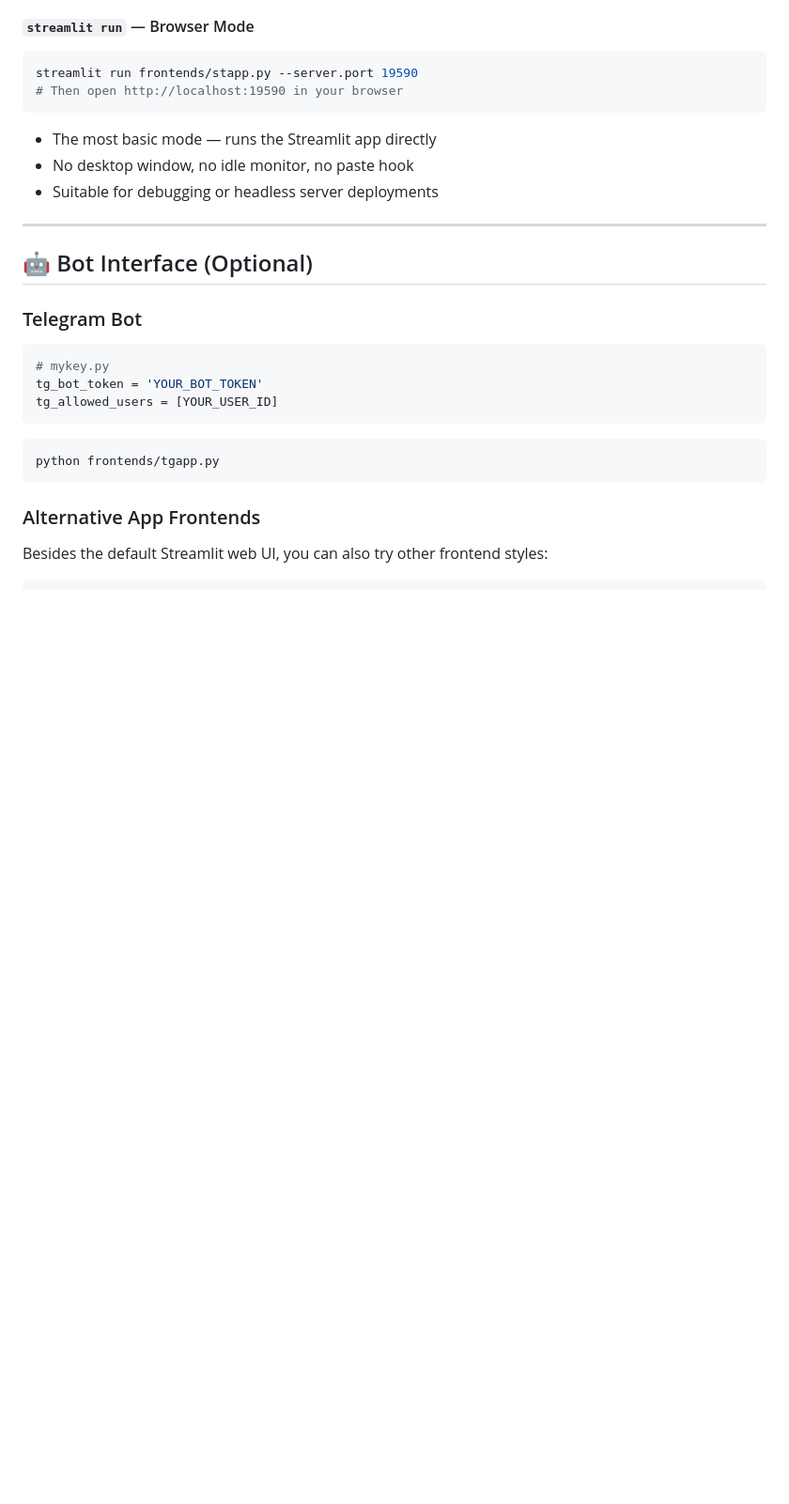
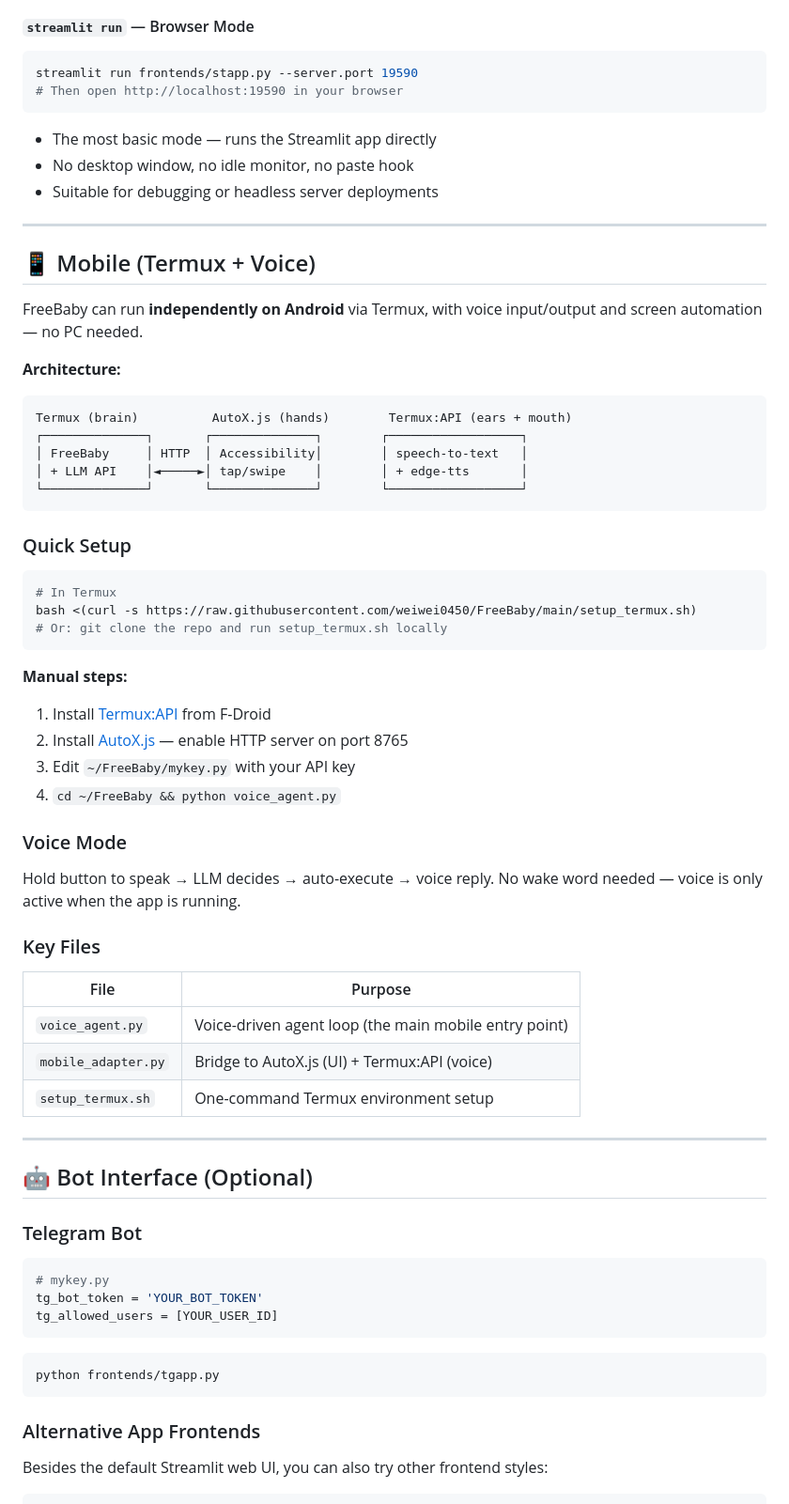
Before and after one commit to weiwei0450/FreeBaby, a Markdown page: README.md, the part around the change. Shown at 94% size. GitHub-like rendering; blank space fills up the shorter version.

Commit message:
docs: add Mobile/Termux/Voice section to README

````diff
--- a/README.md
+++ b/README.md
@@ -161,6 +161,47 @@ streamlit run frontends/stapp.py --server.port 19590
 - The most basic mode — runs the Streamlit app directly
 - No desktop window, no idle monitor, no paste hook
 - Suitable for debugging or headless server deployments
+
+---
+
+## 📱 Mobile (Termux + Voice)
+
+FreeBaby can run **independently on Android** via Termux, with voice input/output and screen automation — no PC needed.
+
+**Architecture:**
+```
+Termux (brain)          AutoX.js (hands)        Termux:API (ears + mouth)
+┌──────────────┐       ┌──────────────┐        ┌──────────────────┐
+│ FreeBaby     │ HTTP  │ Accessibility│        │ speech-to-text   │
+│ + LLM API    │◄─────►│ tap/swipe    │        │ + edge-tts       │
+└──────────────┘       └──────────────┘        └──────────────────┘
+```
+
+### Quick Setup
+
+```bash
+# In Termux
+bash <(curl -s https://raw.githubusercontent.com/weiwei0450/FreeBaby/main/setup_termux.sh)
+# Or: git clone the repo and run setup_termux.sh locally
+```
+
+**Manual steps:**
+1. Install [Termux:API](https://f-droid.org/en/packages/com.termux.api/) from F-Droid
+2. Install [AutoX.js](https://github.com/kkevsekk1/AutoX) — enable HTTP server on port 8765
+3. Edit `~/FreeBaby/mykey.py` with your API key
+4. `cd ~/FreeBaby && python voice_agent.py`
+
+### Voice Mode
+
+Hold button to speak → LLM decides → auto-execute → voice reply. No wake word needed — voice is only active when the app is running.
+
+### Key Files
+
+| File | Purpose |
+|------|---------|
+| `voice_agent.py` | Voice-driven agent loop (the main mobile entry point) |
+| `mobile_adapter.py` | Bridge to AutoX.js (UI) + Termux:API (voice) |
+| `setup_termux.sh` | One-command Termux environment setup |
 
 ---
 
````
